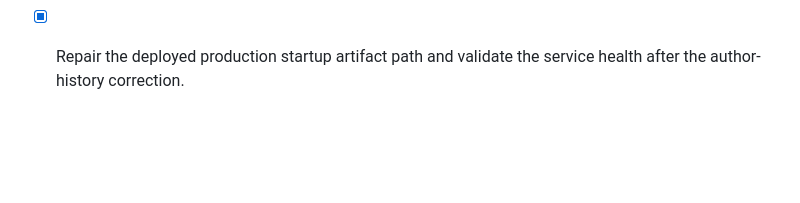
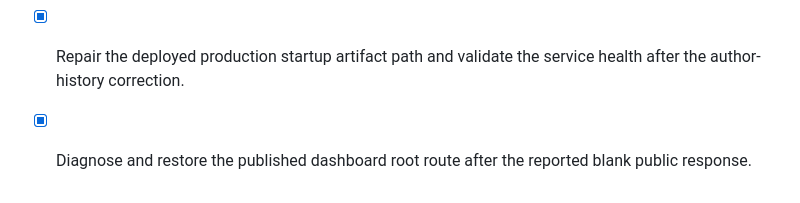
Before and after one commit to CuongTranXuan/cryptosignal-mobile, a Markdown page: todo.md, the part around the change. GitHub-like rendering; blank space fills up the shorter version.

Commit message:
chore: record public dashboard recovery

```diff
--- a/todo.md
+++ b/todo.md
@@ -125,3 +125,4 @@
 - [x] Consolidate documentation to the completed live-market architecture and remove redundant or superseded documents without losing required operating guidance.
 - [x] Rewrite eligible repository commit authors to cuongtranxuan.pfiev@gmail.com and force-push the corrected published history.
 - [x] Repair the deployed production startup artifact path and validate the service health after the author-history correction.
+- [x] Diagnose and restore the published dashboard root route after the reported blank public response.
```
